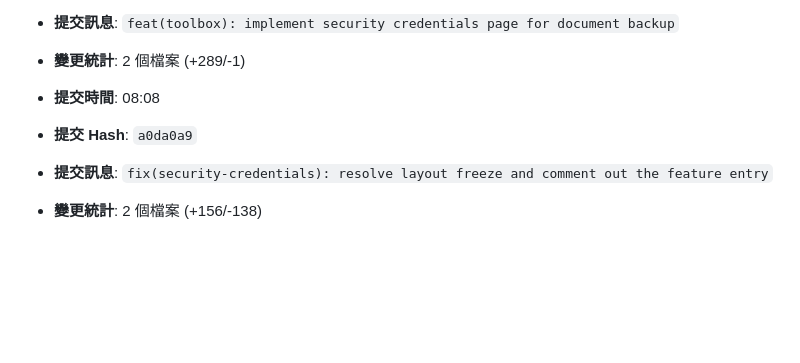
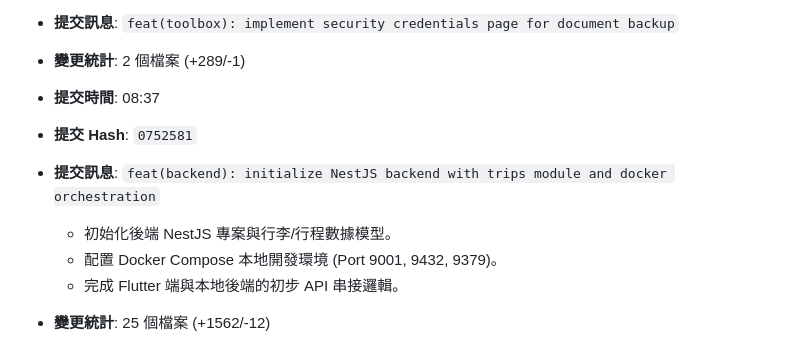
Before and after one commit to kawawei/TripFun, a Markdown page: devlog/2026-04-23-devlog.md, the part around the change. GitHub-like rendering; blank space fills up the shorter version.

Commit message:
docs: update devlogs with backend initialization progress

```diff
--- a/devlog/2026-04-23-devlog.md
+++ b/devlog/2026-04-23-devlog.md
@@ -177,7 +177,10 @@ mobile/
 - **提交訊息**: `feat(toolbox): implement security credentials page for document backup`
 - **變更統計**: 2 個檔案 (+289/-1)
 
-- **提交時間**: 08:08
-- **提交 Hash**: `a0da0a9`
-- **提交訊息**: `fix(security-credentials): resolve layout freeze and comment out the feature entry`
-- **變更統計**: 2 個檔案 (+156/-138)
+- **提交時間**: 08:37
+- **提交 Hash**: `0752581`
+- **提交訊息**: `feat(backend): initialize NestJS backend with trips module and docker orchestration`
+    - 初始化後端 NestJS 專案與行李/行程數據模型。
+    - 配置 Docker Compose 本地開發環境 (Port 9001, 9432, 9379)。
+    - 完成 Flutter 端與本地後端的初步 API 串接邏輯。
+- **變更統計**: 25 個檔案 (+1562/-12)
```
